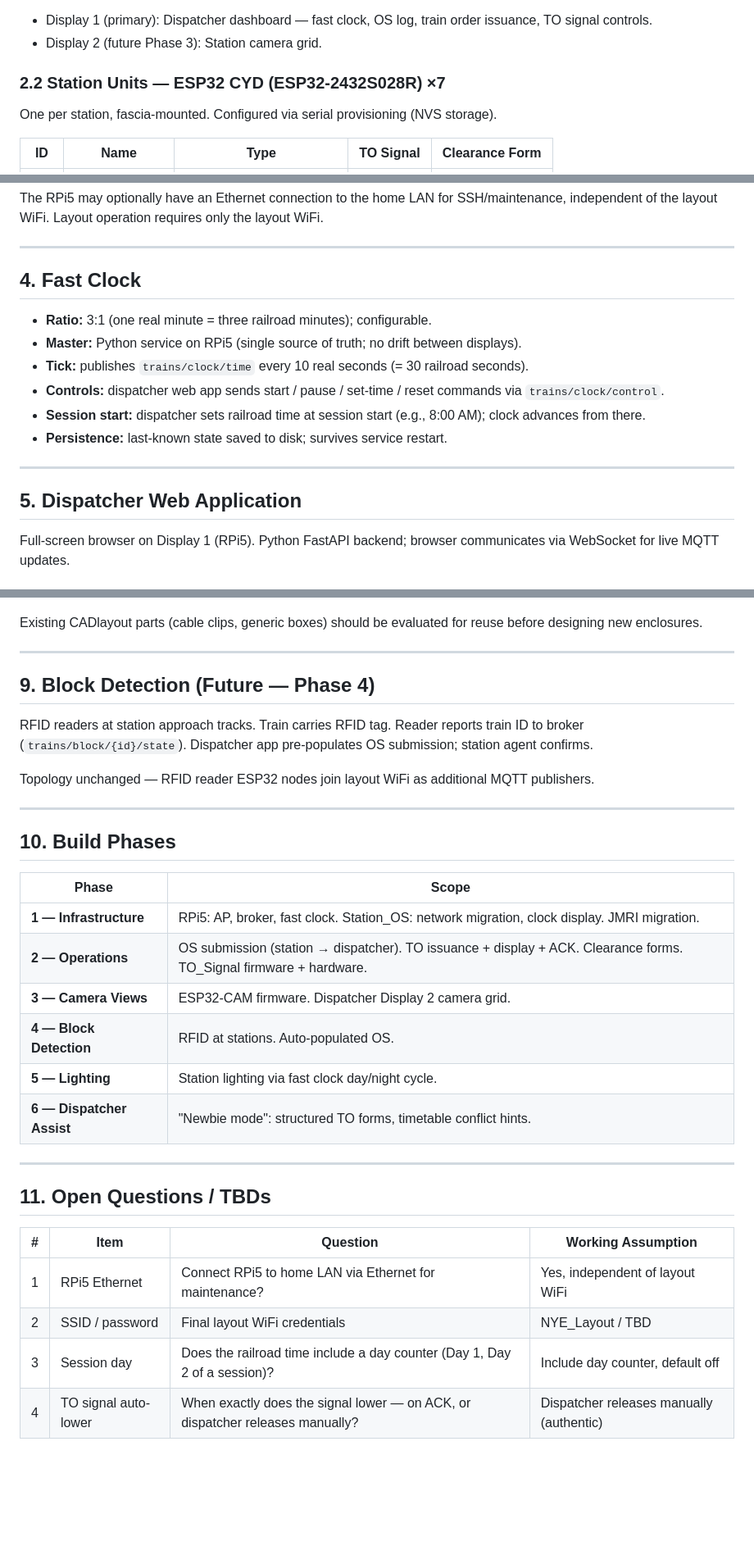
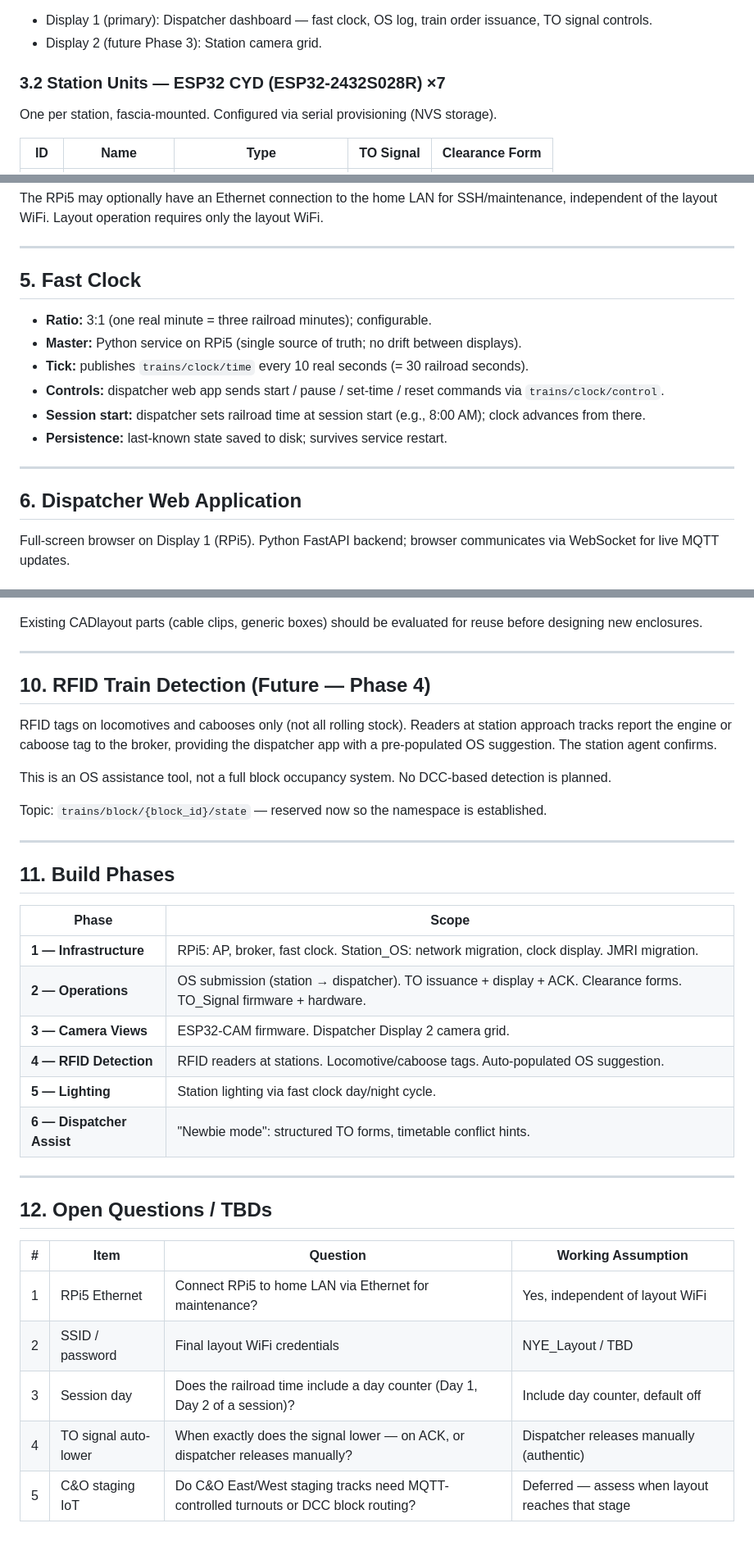
Before and after one commit to adbyrne/IOTtrains, a Markdown page: docs/SYSTEM_ARCHITECTURE.md, 3 parts joined by grey strips. Shown at 82% size. Rendered like a GitHub page; blank space fills up the shorter version.

```diff
--- a/docs/SYSTEM_ARCHITECTURE.md
+++ b/docs/SYSTEM_ARCHITECTURE.md
@@ -34,7 +59,7 @@ Single RPi5 hosts all server-side software and acts as the WiFi AP.
 - Display 1 (primary): Dispatcher dashboard — fast clock, OS log, train order issuance, TO signal controls.
 - Display 2 (future Phase 3): Station camera grid.
 
-### 2.2 Station Units — ESP32 CYD (ESP32-2432S028R) ×7
+### 3.2 Station Units — ESP32 CYD (ESP32-2432S028R) ×7
 
 One per station, fascia-mounted. Configured via serial provisioning (NVS storage).
 
@@ -100,7 +125,7 @@ The RPi5 may optionally have an Ethernet connection to the home LAN for SSH/main
 
 ---
 
-## 4. Fast Clock
+## 5. Fast Clock
 
 - **Ratio:** 3:1 (one real minute = three railroad minutes); configurable.
 - **Master:** Python service on RPi5 (single source of truth; no drift between displays).
@@ -111,7 +136,7 @@ The RPi5 may optionally have an Ethernet connection to the home LAN for SSH/main
 
 ---
 
-## 5. Dispatcher Web Application
+## 6. Dispatcher Web Application
 
 Full-screen browser on Display 1 (RPi5). Python FastAPI backend; browser communicates via WebSocket for live MQTT updates.
 
@@ -186,28 +211,30 @@ Existing CADlayout parts (cable clips, generic boxes) should be evaluated for re
 
 ---
 
-## 9. Block Detection (Future — Phase 4)
+## 10. RFID Train Detection (Future — Phase 4)
 
-RFID readers at station approach tracks. Train carries RFID tag. Reader reports train ID to broker (`trains/block/{id}/state`). Dispatcher app pre-populates OS submission; station agent confirms.
+RFID tags on locomotives and cabooses only (not all rolling stock). Readers at station approach tracks report the engine or caboose tag to the broker, providing the dispatcher app with a pre-populated OS suggestion. The station agent confirms.
 
-Topology unchanged — RFID reader ESP32 nodes join layout WiFi as additional MQTT publishers.
+This is an OS assistance tool, not a full block occupancy system. No DCC-based detection is planned.
+
+Topic: `trains/block/{block_id}/state` — reserved now so the namespace is established.
 
 ---
 
-## 10. Build Phases
+## 11. Build Phases
 
 | Phase | Scope |
 |-------|-------|
 | **1 — Infrastructure** | RPi5: AP, broker, fast clock. Station_OS: network migration, clock display. JMRI migration. |
 | **2 — Operations** | OS submission (station → dispatcher). TO issuance + display + ACK. Clearance forms. TO_Signal firmware + hardware. |
 | **3 — Camera Views** | ESP32-CAM firmware. Dispatcher Display 2 camera grid. |
-| **4 — Block Detection** | RFID at stations. Auto-populated OS. |
+| **4 — RFID Detection** | RFID readers at stations. Locomotive/caboose tags. Auto-populated OS suggestion. |
 | **5 — Lighting** | Station lighting via fast clock day/night cycle. |
 | **6 — Dispatcher Assist** | "Newbie mode": structured TO forms, timetable conflict hints. |
 
 ---
 
-## 11. Open Questions / TBDs
+## 12. Open Questions / TBDs
 
 | # | Item | Question | Working Assumption |
 |---|------|----------|--------------------|
@@ -215,3 +242,4 @@ Topology unchanged — RFID reader ESP32 nodes join layout WiFi as additional MQ
 | 2 | SSID / password | Final layout WiFi credentials | NYE_Layout / TBD |
 | 3 | Session day | Does the railroad time include a day counter (Day 1, Day 2 of a session)? | Include day counter, default off |
 | 4 | TO signal auto-lower | When exactly does the signal lower — on ACK, or dispatcher releases manually? | Dispatcher releases manually (authentic) |
+| 5 | C&O staging IoT | Do C&O East/West staging tracks need MQTT-controlled turnouts or DCC block routing? | Deferred — assess when layout reaches that stage |
```
Also changed, not shown: other parts of docs/SYSTEM_ARCHITECTURE.md (+35 -10 lines).
